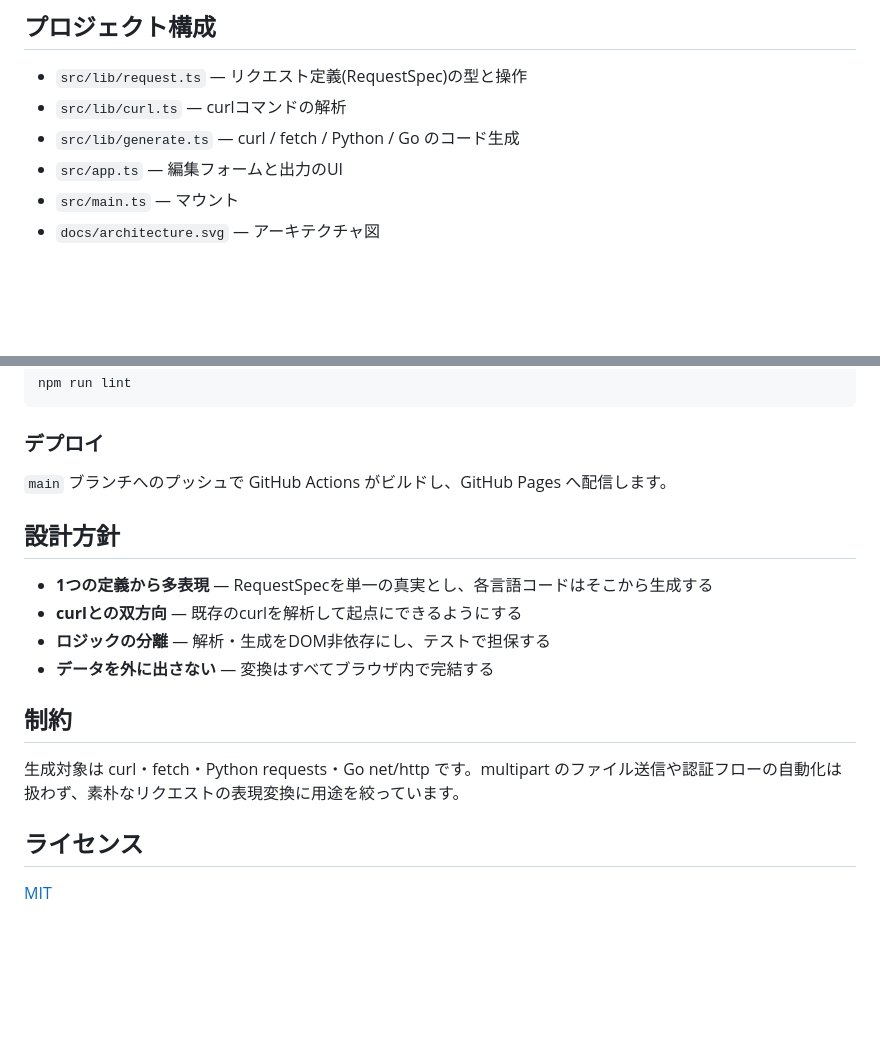
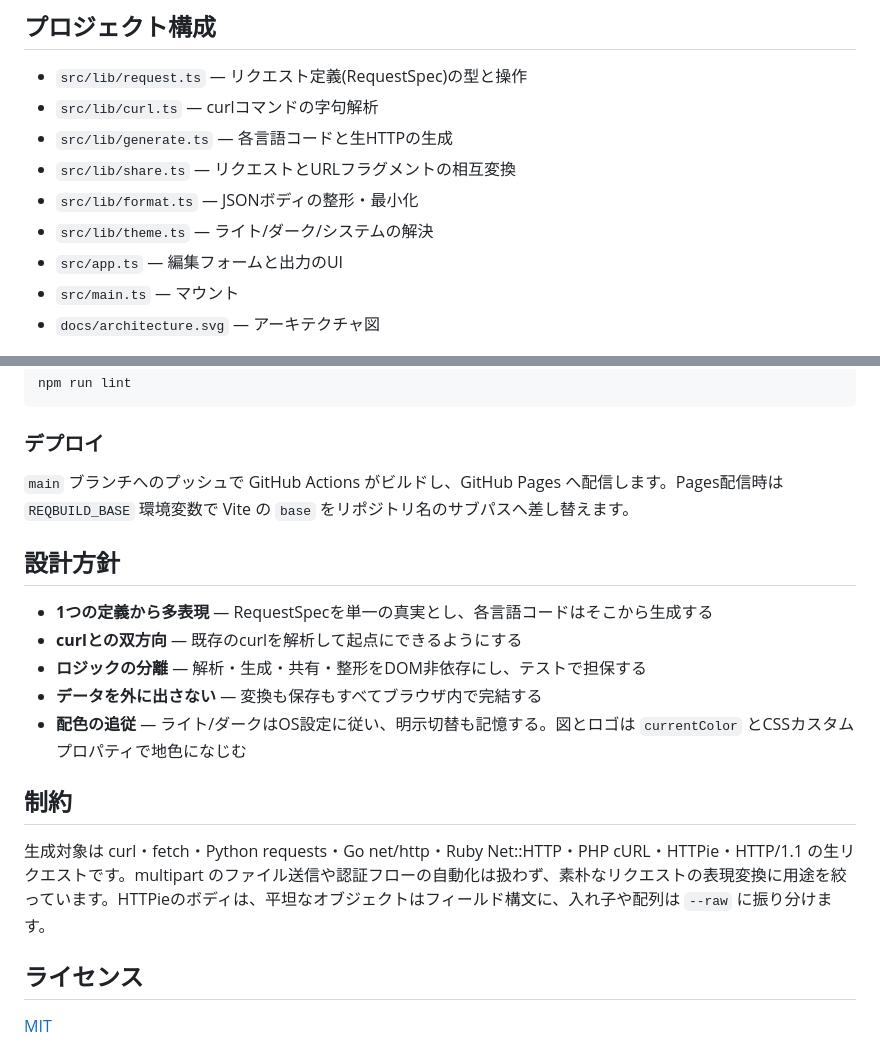
Before and after one commit to miruky/reqbuild, a Markdown page: README.md, 2 parts joined by grey strips. Rendered like a GitHub page; blank space fills up the shorter version.

```diff
--- a/README.md
+++ b/README.md
@@ -44,8 +60,11 @@ APIを試すときは curl で叩き、実装するときは各言語のクラ
 ## プロジェクト構成
 
 - `src/lib/request.ts` — リクエスト定義(RequestSpec)の型と操作
-- `src/lib/curl.ts` — curlコマンドの解析
-- `src/lib/generate.ts` — curl / fetch / Python / Go のコード生成
+- `src/lib/curl.ts` — curlコマンドの字句解析
+- `src/lib/generate.ts` — 各言語コードと生HTTPの生成
+- `src/lib/share.ts` — リクエストとURLフラグメントの相互変換
+- `src/lib/format.ts` — JSONボディの整形・最小化
+- `src/lib/theme.ts` — ライト/ダーク/システムの解決
 - `src/app.ts` — 編集フォームと出力のUI
 - `src/main.ts` — マウント
 - `docs/architecture.svg` — アーキテクチャ図
@@ -79,18 +98,19 @@ npm run lint
 
 ### デプロイ
 
-`main` ブランチへのプッシュで GitHub Actions がビルドし、GitHub Pages へ配信します。
+`main` ブランチへのプッシュで GitHub Actions がビルドし、GitHub Pages へ配信します。Pages配信時は `REQBUILD_BASE` 環境変数で Vite の `base` をリポジトリ名のサブパスへ差し替えます。
 
 ## 設計方針
 
 - **1つの定義から多表現** — RequestSpecを単一の真実とし、各言語コードはそこから生成する
 - **curlとの双方向** — 既存のcurlを解析して起点にできるようにする
-- **ロジックの分離** — 解析・生成をDOM非依存にし、テストで担保する
-- **データを外に出さない** — 変換はすべてブラウザ内で完結する
+- **ロジックの分離** — 解析・生成・共有・整形をDOM非依存にし、テストで担保する
+- **データを外に出さない** — 変換も保存もすべてブラウザ内で完結する
+- **配色の追従** — ライト/ダークはOS設定に従い、明示切替も記憶する。図とロゴは `currentColor` とCSSカスタムプロパティで地色になじむ
 
 ## 制約
 
-生成対象は curl・fetch・Python requests・Go net/http です。multipart のファイル送信や認証フローの自動化は扱わず、素朴なリクエストの表現変換に用途を絞っています。
+生成対象は curl・fetch・Python requests・Go net/http・Ruby Net::HTTP・PHP cURL・HTTPie・HTTP/1.1 の生リクエストです。multipart のファイル送信や認証フローの自動化は扱わず、素朴なリクエストの表現変換に用途を絞っています。HTTPieのボディは、平坦なオブジェクトはフィールド構文に、入れ子や配列は `--raw` に振り分けます。
 
 ## ライセンス
 
```
Also changed, not shown: other parts of README.md (+35 -19 lines).
